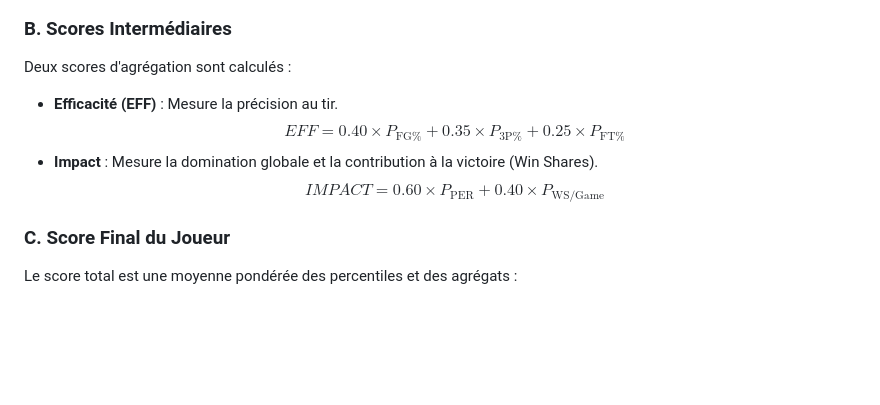
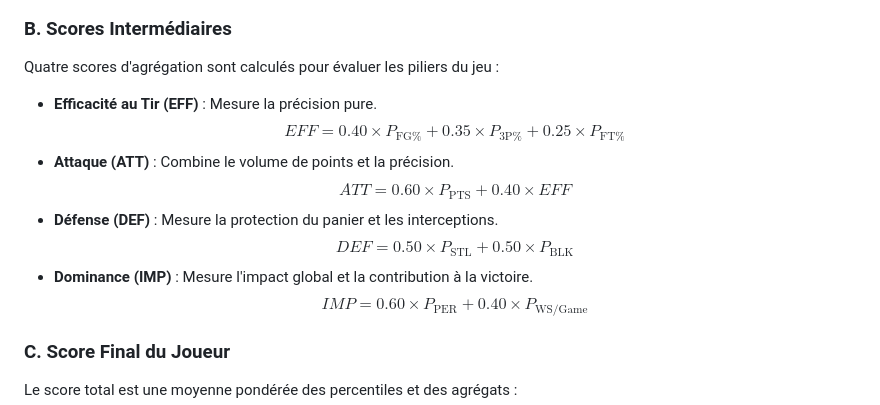
Before and after one commit to Wardmisp/Glorious5, a Markdown page: docs/match_calculation_logic.md, the part around the change. Drawn GitHub-style; blank space fills up the shorter version.

Commit message:
docs: update calculation logic documentation with new attack and dominance formulas

```diff
--- a/docs/match_calculation_logic.md
+++ b/docs/match_calculation_logic.md
@@ -11,11 +11,16 @@ Pour chaque statistique ($PTS, REB, AST, STL, BLK, FG\%, 3P\%, FT\%, PER, WS/Gam
 $$P_x = \frac{\text{Nombre de joueurs } < \text{ valeur } + 0.5 \times \text{Nombre de joueurs } = \text{ valeur}}{\text{Nombre total de joueurs}} \times 100$$
 
 ### B. Scores Intermédiaires
-Deux scores d'agrégation sont calculés :
-*   **Efficacité (EFF)** : Mesure la précision au tir.
+Quatre scores d'agrégation sont calculés pour évaluer les piliers du jeu :
+
+*   **Efficacité au Tir (EFF)** : Mesure la précision pure.
     $$EFF = 0.40 \times P_{\text{FG\%}} + 0.35 \times P_{\text{3P\%}} + 0.25 \times P_{\text{FT\%}}$$
-*   **Impact** : Mesure la domination globale et la contribution à la victoire (Win Shares).
-    $$IMPACT = 0.60 \times P_{\text{PER}} + 0.40 \times P_{\text{WS/Game}}$$
+*   **Attaque (ATT)** : Combine le volume de points et la précision.
+    $$ATT = 0.60 \times P_{\text{PTS}} + 0.40 \times EFF$$
+*   **Défense (DEF)** : Mesure la protection du panier et les interceptions.
+    $$DEF = 0.50 \times P_{\text{STL}} + 0.50 \times P_{\text{BLK}}$$
+*   **Dominance (IMP)** : Mesure l'impact global et la contribution à la victoire.
+    $$IMP = 0.60 \times P_{\text{PER}} + 0.40 \times P_{\text{WS/Game}}$$
 
 ### C. Score Final du Joueur
 Le score total est une moyenne pondérée des percentiles et des agrégats :
```
